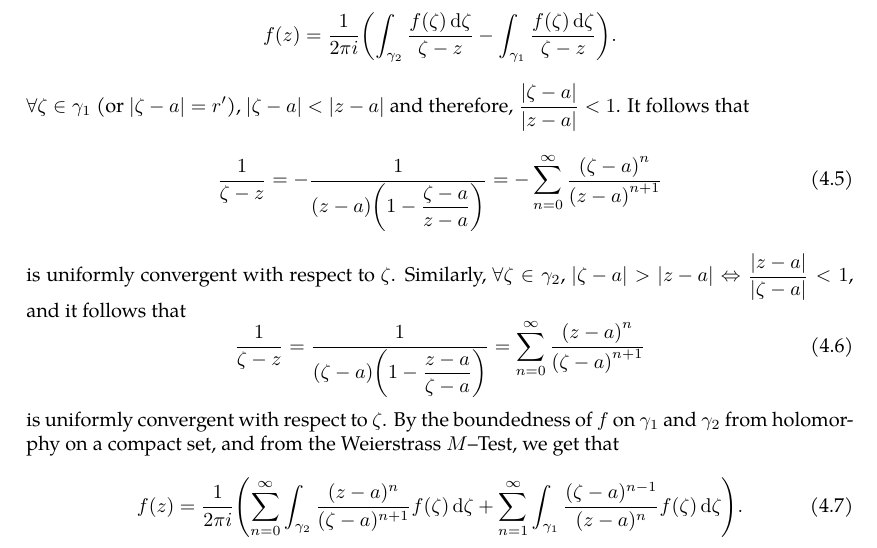
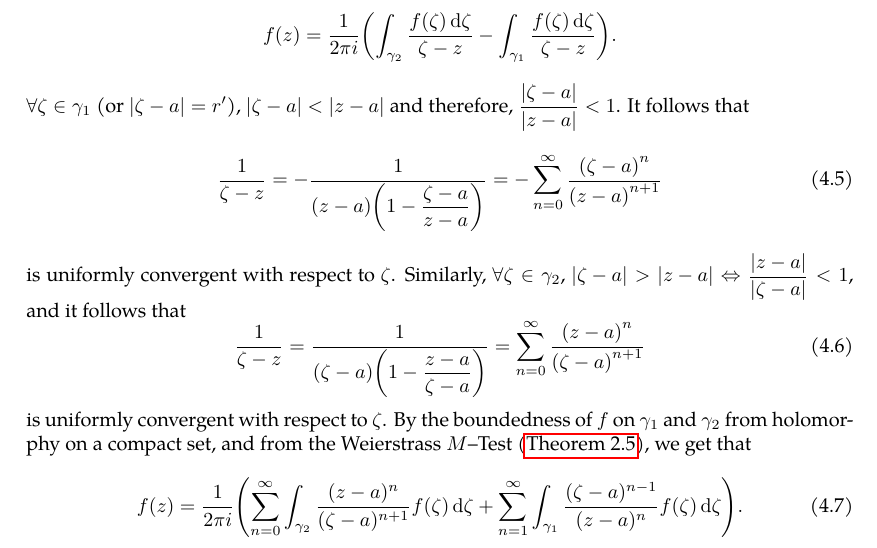
Before and after one commit to slipperking/complex-analysis-latex, a LaTeX document (main.tex): part of page 74 of 92, cut so that both start at the same text. Compiled offline with pdfLaTeX.

Commit message:
overleaf_to_git (Sat Jul  5 07:38:15 2025 -0700): update main.tex from r17107 to r17109

```diff
--- a/main.tex
+++ b/main.tex
@@ -1894,7 +1894,7 @@ If \(R>r\), then \(f\) is convergent on the annulus \(D(a,R)\setminus\overline{D
 		\frac{1}{\zeta-z}=-\frac{1}{(z-a)\qty(1-\dfrac{\zeta-a}{z-a})}=-\sum_{n=0}^\infty\frac{\qty(\zeta-a)^n}{\qty(z-a)^{n+1}}\label{eq:laurentexpansionofholomorphicfunction_kernelexpansioninside}
 	\end{equation} is uniformly convergent with respect to \(\zeta\). Similarly, \(\forall\zeta\in\gamma_2\), \(\abs{\zeta-a}>\abs{z-a}\Leftrightarrow\frac{\abs{z-a}}{\abs{\zeta-a}}<1\), and it follows that \begin{equation}
 		\frac{1}{\zeta-z}=\frac{1}{(\zeta-a)\qty(1-\dfrac{z-a}{\zeta-a})}=\sum_{n=0}^\infty\frac{\qty(z-a)^n}{\qty(\zeta-a)^{n+1}}\label{eq:laurentexpansionofholomorphicfunction_kernelexpansionoutside}
-	\end{equation} is uniformly convergent with respect to \(\zeta\). By the boundedness of \(f\) on \(\gamma_1\) and \(\gamma_2\) from holomorphy on a compact set, and from the Weierstrass \(M\)--Test, we get that \begin{equation}
+	\end{equation} is uniformly convergent with respect to \(\zeta\). By the boundedness of \(f\) on \(\gamma_1\) and \(\gamma_2\) from holomorphy on a compact set, and from the Weierstrass \(M\)--Test (\autoref{thm:weierstrassmtest}), we get that \begin{equation}
 		f(z)=\frac{1}{2\pi i}\qty(\sum_{n=0}^\infty\int_{\gamma_2}\frac{(z-a)^n}{(\zeta-a)^{n+1}}f(\zeta)\ddzeta+\sum_{n=1}^\infty\int_{\gamma_1}\frac{(\zeta-a)^{n-1}}{(z-a)^{n}}f(\zeta)\ddzeta).\label{eq:laurentexpansionofholomorphicfunction_finalstep}
 	\end{equation}
 	By the Cauchy--Goursat Integral Theorem (\autoref{thm:cauchygoursattheorem}), for a given \(n\), \[\int_{\gamma_2^+\cup\gamma^-}\frac{f(\zeta)\ddzeta}{(\zeta-a)^n}=0,\quad\int_{\gamma^+\cup\gamma_1^-}f(\zeta)(\zeta-a)^n\ddzeta=0.\]
```
Also changed, not shown: main.tex (2 more changed lines).
